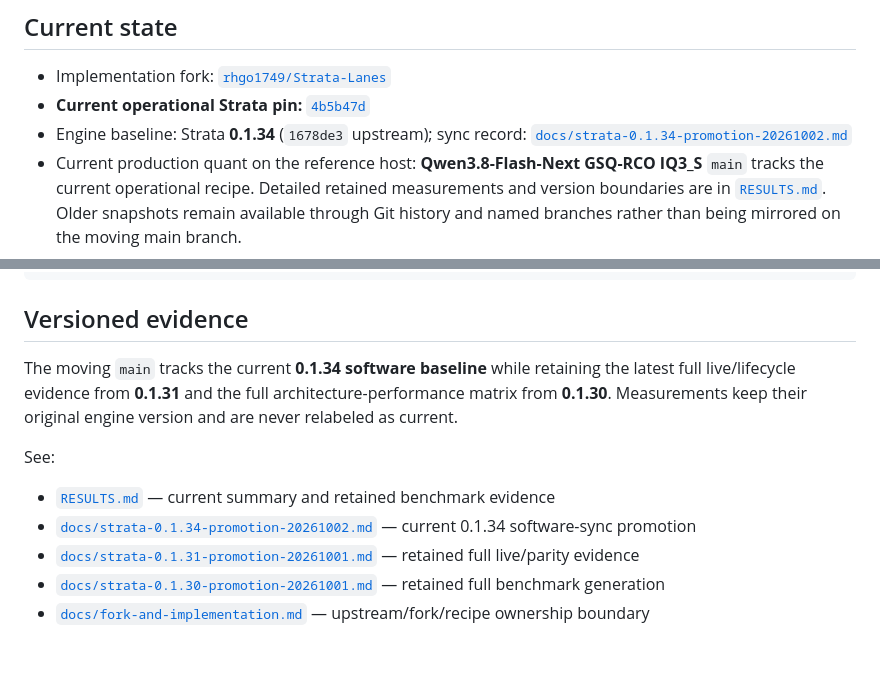
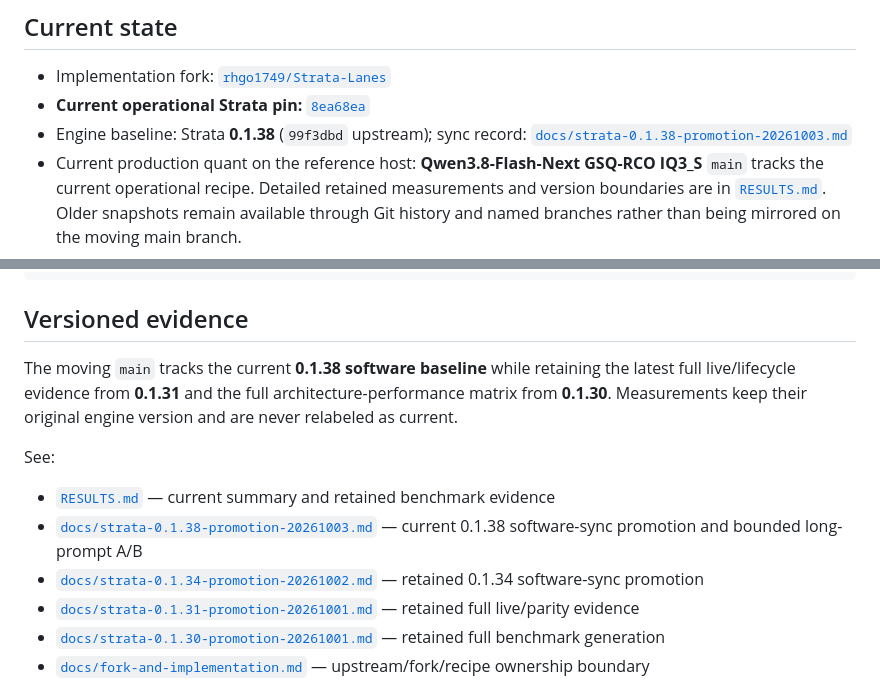
Before and after one commit to rhgo1749/qwen3.8-flash-next-strata-3x5070ti-recipe, a Markdown page: README.md, 2 parts joined by grey strips. Drawn GitHub-style; blank space fills up the shorter version.

Commit message:
docs: promote Strata 0.1.38 baseline

```diff
--- a/README.md
+++ b/README.md
@@ -9,8 +9,8 @@ A practical recipe for running **one independent Strata generation lane per GPU*
 ## Current state
 
 - Implementation fork: [`rhgo1749/Strata-Lanes`](https://github.com/rhgo1749/Strata-Lanes)
-- **Current operational Strata pin:** [`4b5b47d`](https://github.com/rhgo1749/Strata-Lanes/commit/4b5b47d6e50250b71c52fe4fe7d33593684dce91)
-- Engine baseline: Strata **0.1.34** (`1678de3` upstream); sync record: [`docs/strata-0.1.34-promotion-20261002.md`](docs/strata-0.1.34-promotion-20261002.md)
+- **Current operational Strata pin:** [`8ea68ea`](https://github.com/rhgo1749/Strata-Lanes/commit/8ea68eaab3ee93f1c820f5103d64ca251cfe52b6)
+- Engine baseline: Strata **0.1.38** (`99f3dbd` upstream); sync record: [`docs/strata-0.1.38-promotion-20261003.md`](docs/strata-0.1.38-promotion-20261003.md)
 - Current production quant on the reference host: **Qwen3.8-Flash-Next GSQ-RCO IQ3_S**
 `main` tracks the current operational recipe. Detailed retained measurements and version boundaries are in [`RESULTS.md`](RESULTS.md). Older snapshots remain available through Git history and named branches rather than being mirrored on the moving main branch.
 
@@ -83,12 +83,13 @@ required host RAM ≈ one shared expert arena + every lane's host-KV + OS/runtim
 
 ## Versioned evidence
 
-The moving `main` tracks the current **0.1.34 software baseline** while retaining the latest full live/lifecycle evidence from **0.1.31** and the full architecture-performance matrix from **0.1.30**. Measurements keep their original engine version and are never relabeled as current.
+The moving `main` tracks the current **0.1.38 software baseline** while retaining the latest full live/lifecycle evidence from **0.1.31** and the full architecture-performance matrix from **0.1.30**. Measurements keep their original engine version and are never relabeled as current.
 
 See:
 
 - [`RESULTS.md`](RESULTS.md) — current summary and retained benchmark evidence
-- [`docs/strata-0.1.34-promotion-20261002.md`](docs/strata-0.1.34-promotion-20261002.md) — current 0.1.34 software-sync promotion
+- [`docs/strata-0.1.38-promotion-20261003.md`](docs/strata-0.1.38-promotion-20261003.md) — current 0.1.38 software-sync promotion and bounded long-prompt A/B
+- [`docs/strata-0.1.34-promotion-20261002.md`](docs/strata-0.1.34-promotion-20261002.md) — retained 0.1.34 software-sync promotion
 - [`docs/strata-0.1.31-promotion-20261001.md`](docs/strata-0.1.31-promotion-20261001.md) — retained full live/parity evidence
 - [`docs/strata-0.1.30-promotion-20261001.md`](docs/strata-0.1.30-promotion-20261001.md) — retained full benchmark generation
 - [`docs/fork-and-implementation.md`](docs/fork-and-implementation.md) — upstream/fork/recipe ownership boundary
```
